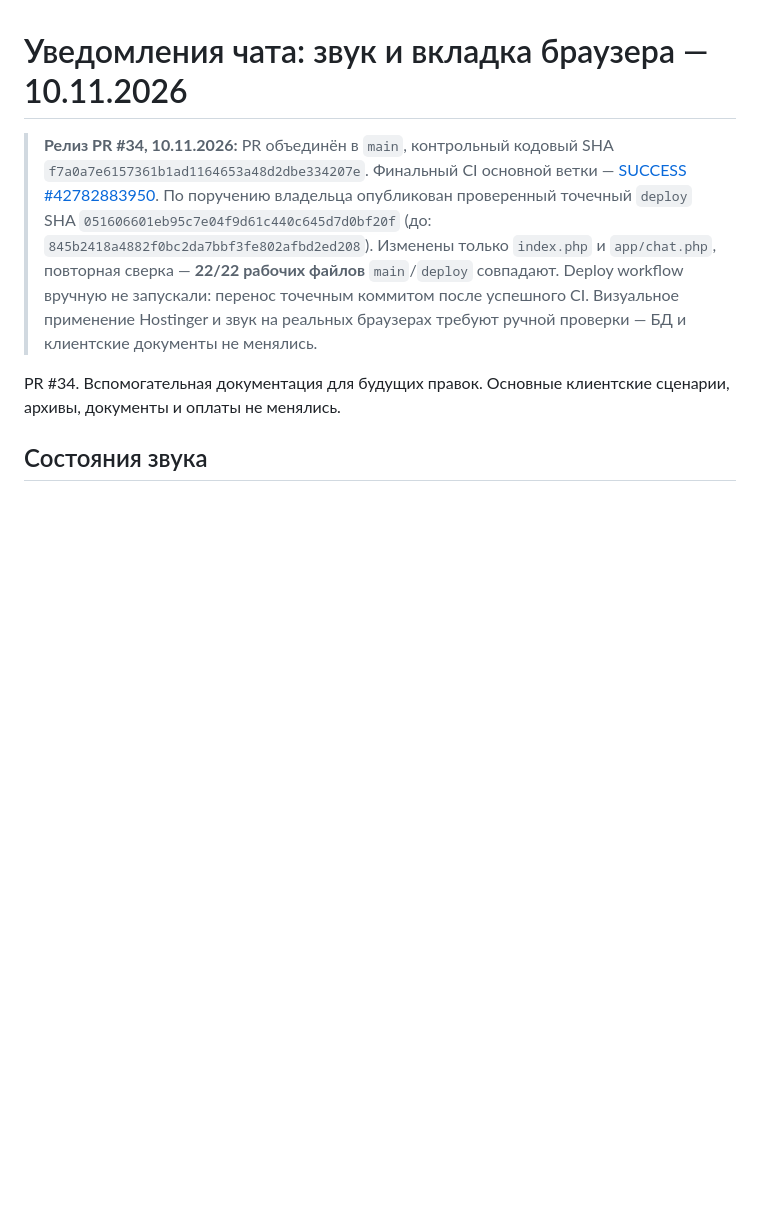
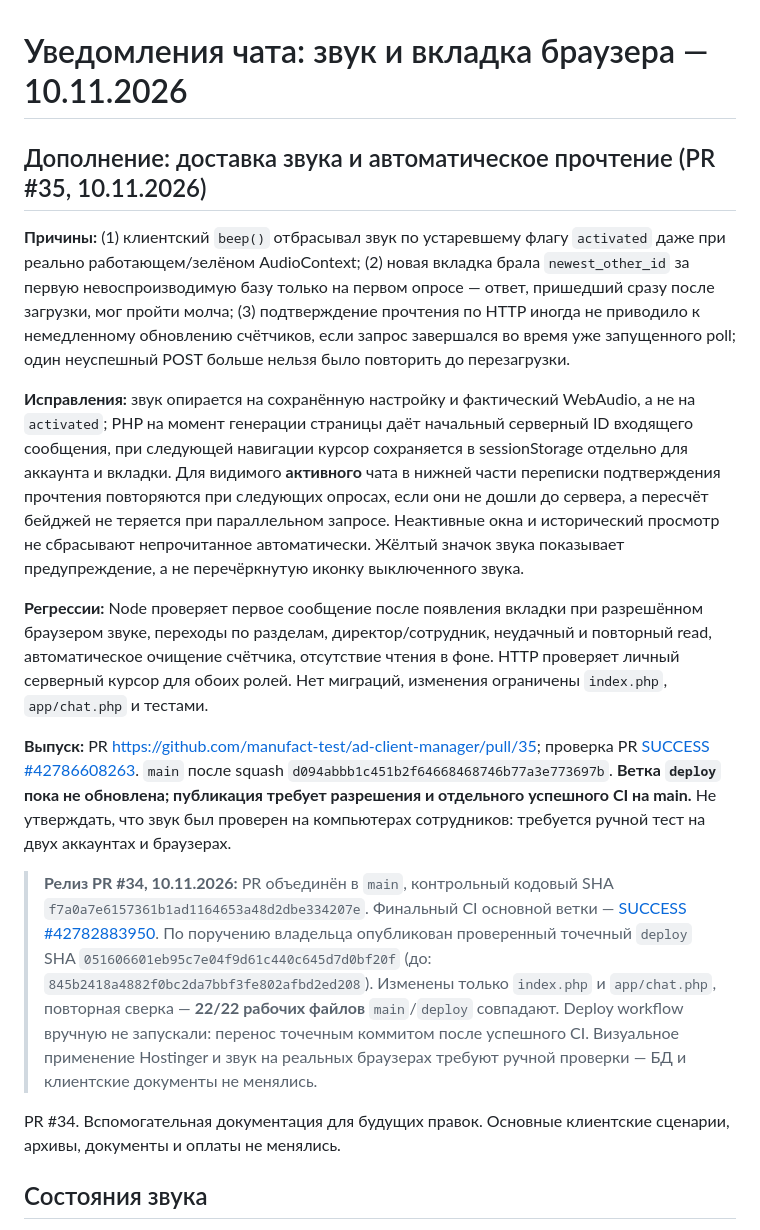
Before and after one commit to manufact-test/ad-client-manager, a Markdown page: docs/CHAT-NOTIFICATIONS-2026-11-10.md, the part around the change. GitHub-like rendering; blank space fills up the shorter version.

Commit message:
docs: record chat delivery and stale unread bug fixes and release gate

```diff
--- a/docs/CHAT-NOTIFICATIONS-2026-11-10.md
+++ b/docs/CHAT-NOTIFICATIONS-2026-11-10.md
@@ -1,4 +1,14 @@
 # Уведомления чата: звук и вкладка браузера — 10.11.2026
+
+## Дополнение: доставка звука и автоматическое прочтение (PR #35, 10.11.2026)
+
+**Причины:** (1) клиентский `beep()` отбрасывал звук по устаревшему флагу `activated` даже при реально работающем/зелёном AudioContext; (2) новая вкладка брала `newest_other_id` за первую невоспроизводимую базу только на первом опросе — ответ, пришедший сразу после загрузки, мог пройти молча; (3) подтверждение прочтения по HTTP иногда не приводило к немедленному обновлению счётчиков, если запрос завершался во время уже запущенного poll; один неуспешный POST больше нельзя было повторить до перезагрузки.
+
+**Исправления:** звук опирается на сохранённую настройку и фактический WebAudio, а не на `activated`; PHP на момент генерации страницы даёт начальный серверный ID входящего сообщения, при следующей навигации курсор сохраняется в sessionStorage отдельно для аккаунта и вкладки. Для видимого **активного** чата в нижней части переписки подтверждения прочтения повторяются при следующих опросах, если они не дошли до сервера, а пересчёт бейджей не теряется при параллельном запросе. Неактивные окна и исторический просмотр не сбрасывают непрочитанное автоматически. Жёлтый значок звука показывает предупреждение, а не перечёркнутую иконку выключенного звука.
+
+**Регрессии:** Node проверяет первое сообщение после появления вкладки при разрешённом браузером звуке, переходы по разделам, директор/сотрудник, неудачный и повторный read, автоматическое очищение счётчика, отсутствие чтения в фоне. HTTP проверяет личный серверный курсор для обоих ролей. Нет миграций, изменения ограничены `index.php`, `app/chat.php` и тестами.
+
+**Выпуск:** PR https://github.com/manufact-test/ad-client-manager/pull/35; проверка PR [SUCCESS #42786608263](https://github.com/manufact-test/ad-client-manager/actions/runs/42786608263). `main` после squash `d094abbb1c451b2f64668468746b77a3e773697b`. **Ветка `deploy` пока не обновлена; публикация требует разрешения и отдельного успешного CI на main.** Не утверждать, что звук был проверен на компьютерах сотрудников: требуется ручной тест на двух аккаунтах и браузерах.
 
 > **Релиз PR #34, 10.11.2026:** PR объединён в `main`, контрольный кодовый SHA `f7a0a7e6157361b1ad1164653a48d2dbe334207e`. Финальный CI основной ветки — [SUCCESS #42782883950](https://github.com/manufact-test/ad-client-manager/actions/runs/42782883950). По поручению владельца опубликован проверенный точечный `deploy` SHA `051606601eb95c7e04f9d61c440c645d7d0bf20f` (до: `845b2418a4882f0bc2da7bbf3fe802afbd2ed208`). Изменены только `index.php` и `app/chat.php`, повторная сверка — **22/22 рабочих файлов** `main`/`deploy` совпадают. Deploy workflow вручную не запускали: перенос точечным коммитом после успешного CI. Визуальное применение Hostinger и звук на реальных браузерах требуют ручной проверки — БД и клиентские документы не менялись.
 
```
